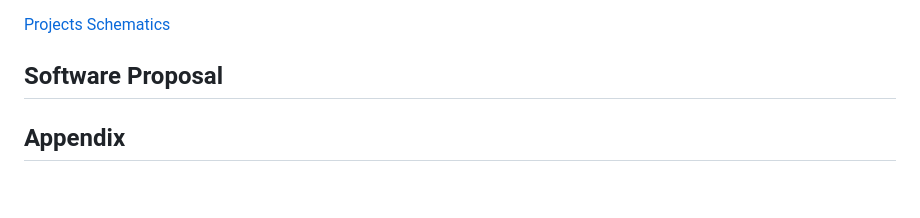
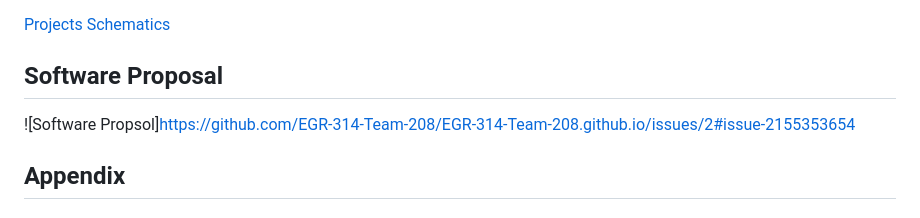
Before and after one commit to EGR-314-Team-208/EGR-314-Team-208.github.io, a Markdown page: index.md, the part around the change. Drawn GitHub-style; blank space fills up the shorter version.

```diff
--- a/index.md
+++ b/index.md
@@ -76,6 +76,8 @@ Every team member played the key role in the design process, we each came up wit
 [Projects Schematics](teambom5.pdf)
 
 ## Software Proposal
+
+![Software Propsol]https://github.com/EGR-314-Team-208/EGR-314-Team-208.github.io/issues/2#issue-2155353654
 
 ## Appendix
 
```
